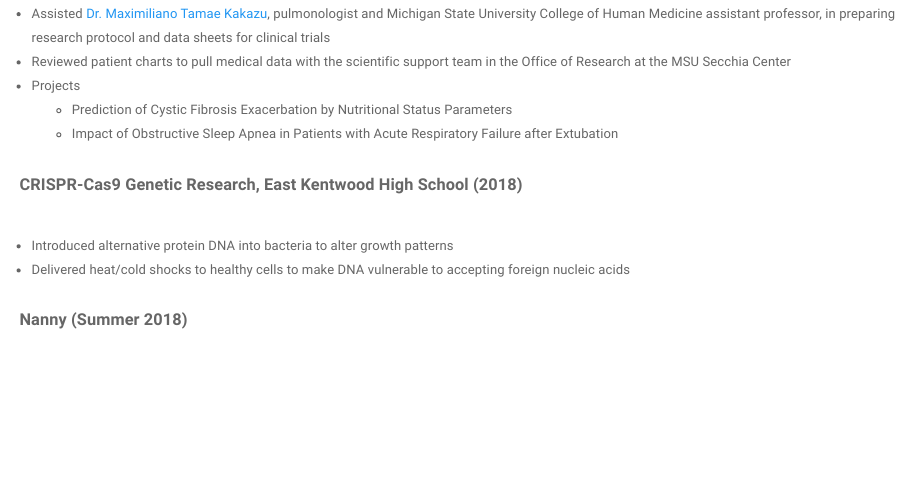
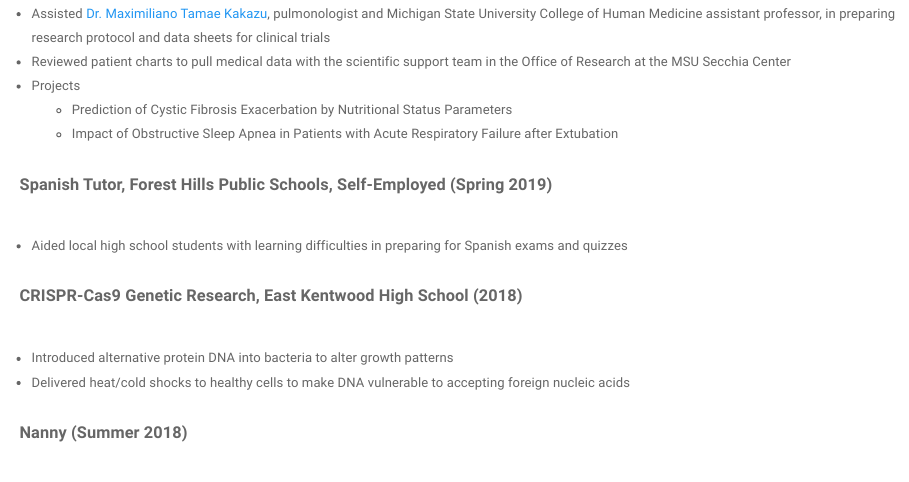
Before and after one commit to gdhouse/gdhouse.github.io, an R Markdown document (experience.Rmd): the page in a window 1100 px wide, from 420 px down. Rendered offline with R 4.5, knitr and Pandoc, with nearby package versions; a font, style sheet, LaTeX package, included part or bibliography that could not be used is replaced or left out.

Commit message:
Update experience.Rmd

```diff
--- a/experience.Rmd
+++ b/experience.Rmd
@@ -18,6 +18,10 @@ output: html_document
     + Prediction of Cystic Fibrosis Exacerbation by Nutritional Status Parameters
     + Impact of Obstructive Sleep Apnea in Patients with Acute Respiratory Failure after Extubation
 
+> **Spanish Tutor, Forest Hills Public Schools, Self-Employed (Spring 2019)**
+
+* Aided local high school students with learning difficulties in preparing for Spanish exams and quizzes
+
 > **CRISPR-Cas9 Genetic Research, East Kentwood High School (2018)**
 
 * Introduced alternative protein DNA into bacteria to alter growth patterns
```
